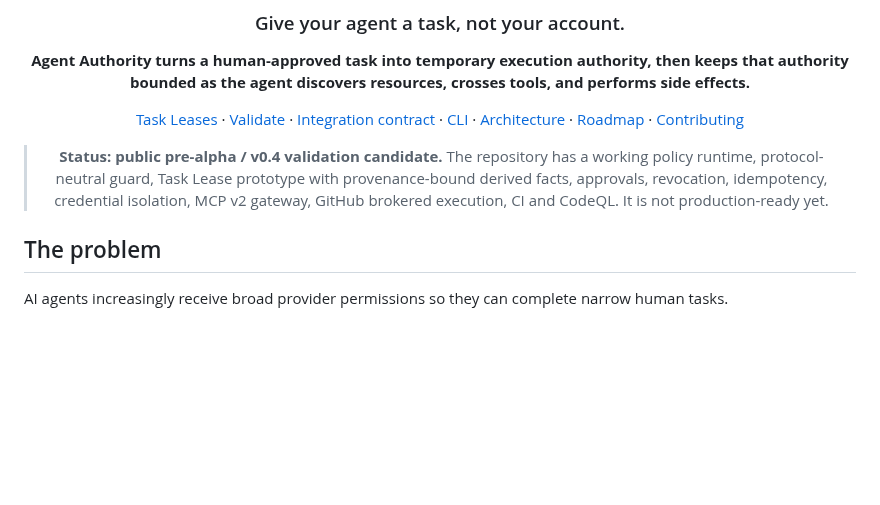
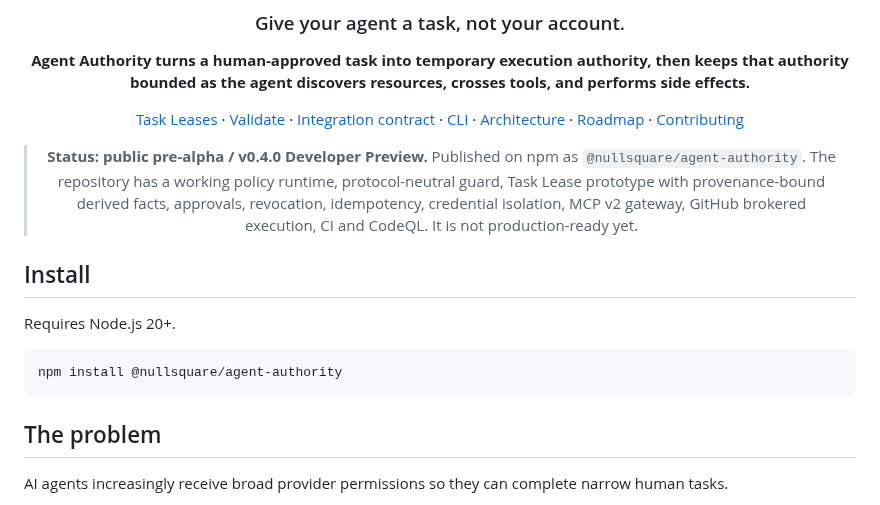
Before and after one commit to Null-Square/agent-authority, a Markdown page: README.md, the part around the change. Drawn GitHub-style; blank space fills up the shorter version.

Commit message:
docs: mark v0.4.0 developer preview published

````diff
--- a/README.md
+++ b/README.md
@@ -10,9 +10,17 @@
 
 [Task Leases](docs/task-leases.md) · [Validate](docs/validation.md) · [Integration contract](docs/integration-contract.md) · [CLI](docs/cli.md) · [Architecture](docs/architecture.md) · [Roadmap](ROADMAP.md) · [Contributing](CONTRIBUTING.md)
 
-> **Status: public pre-alpha / v0.4 validation candidate.** The repository has a working policy runtime, protocol-neutral guard, Task Lease prototype with provenance-bound derived facts, approvals, revocation, idempotency, credential isolation, MCP v2 gateway, GitHub brokered execution, CI and CodeQL. It is not production-ready yet.
+> **Status: public pre-alpha / v0.4.0 Developer Preview.** Published on npm as `@nullsquare/agent-authority`. The repository has a working policy runtime, protocol-neutral guard, Task Lease prototype with provenance-bound derived facts, approvals, revocation, idempotency, credential isolation, MCP v2 gateway, GitHub brokered execution, CI and CodeQL. It is not production-ready yet.
 
 </div>
+
+## Install
+
+Requires Node.js 20+.
+
+```bash
+npm install @nullsquare/agent-authority
+```
 
 ## The problem
 
````
